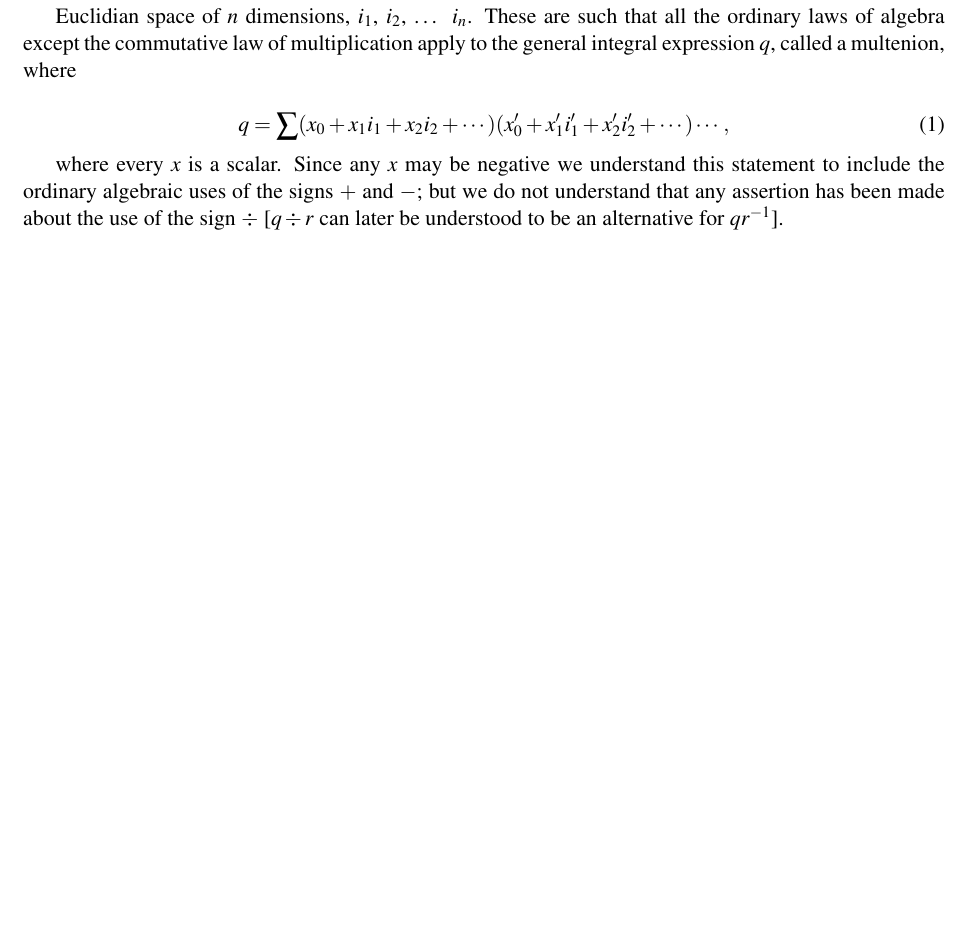
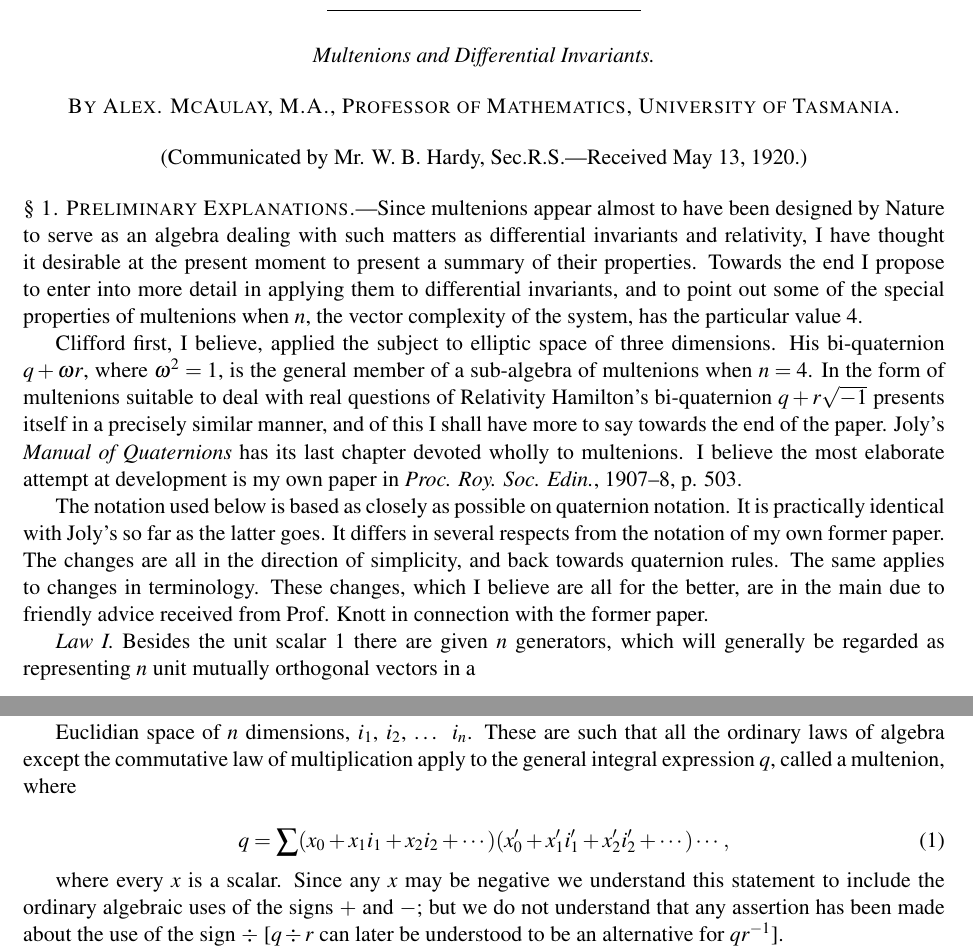
Before and after one commit to cartheur-monographs/quaternion-forth, a LaTeX document (quaternions/mcaulay/McAulay--Multenions and Differential Invariants-I-working-copy.tex): part of page 1 of 30 before the commit and two parts of pages 1 and 2 of 31 after it, the two joined at a grey line, cut at the place of the change, the shorter picture padded with empty space. Compiled offline with pdfLaTeX.

Commit message:
Stop with a mostly complete rendering

```diff
--- a/quaternions/mcaulay/McAulay--Multenions and Differential Invariants-I-working-copy.tex
+++ b/quaternions/mcaulay/McAulay--Multenions and Differential Invariants-I-working-copy.tex
@@ -9,6 +9,23 @@
 \setlength{\parskip}{0pt}
 \begin{document}
 \thispagestyle{empty}
+
+\begin{center}292\hfill Prof.\ A.\ McAulay.\end{center}
+
+\begin{center}\rule{0.34\textwidth}{0.5pt}\end{center}
+\begin{center}\textit{Multenions and Differential Invariants.}\end{center}
+\begin{center}\textsc{By Alex. McAulay, M.A., Professor of Mathematics, University of Tasmania.}\end{center}
+\begin{center}(Communicated by Mr. W. B. Hardy, Sec.R.S.---Received May 13, 1920.)\end{center}
+
+\noindent\textsc{§ 1. Preliminary Explanations.}---Since multenions appear almost to have been designed by Nature to serve as an algebra dealing with such matters as differential invariants and relativity, I have thought it desirable at the present moment to present a summary of their properties. Towards the end I propose to enter into more detail in applying them to differential invariants, and to point out some of the special properties of multenions when $n$, the vector complexity of the system, has the particular value 4.
+
+\indent Clifford first, I believe, applied the subject to elliptic space of three dimensions. His bi-quaternion $q+\omega r$, where $\omega^2=1$, is the general member of a sub-algebra of multenions when $n=4$. In the form of multenions suitable to deal with real questions of Relativity Hamilton's bi-quaternion $q+r\sqrt{-1}$ presents itself in a precisely similar manner, and of this I shall have more to say towards the end of the paper. Joly's \emph{Manual of Quaternions} has its last chapter devoted wholly to multenions. I believe the most elaborate attempt at development is my own paper in \emph{Proc. Roy. Soc. Edin.}, 1907--8, p. 503.
+
+\indent The notation used below is based as closely as possible on quaternion notation. It is practically identical with Joly's so far as the latter goes. It differs in several respects from the notation of my own former paper. The changes are all in the direction of simplicity, and back towards quaternion rules. The same applies to changes in terminology. These changes, which I believe are all for the better, are in the main due to friendly advice received from Prof. Knott in connection with the former paper.
+
+\indent \emph{Law I.} Besides the unit scalar $1$ there are given $n$ generators, which will generally be regarded as representing $n$ unit mutually orthogonal vectors in a
+
+\newpage\thispagestyle{empty}
 
 \begin{center}
   \textit{Multenions and Differential Invariants.}\hfill 293
```
Also changed, not shown: quaternions/mcaulay/TRANSCRIPTION-NOTES.md (+9 -0 lines), quaternions/mcaulay/McAulay--Multenions and Differential Invariants-I-working-copy.pdf.
